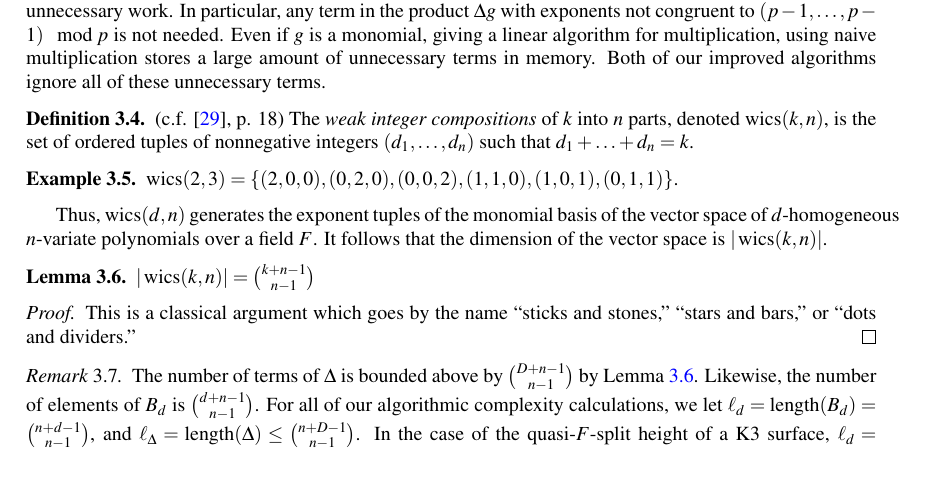
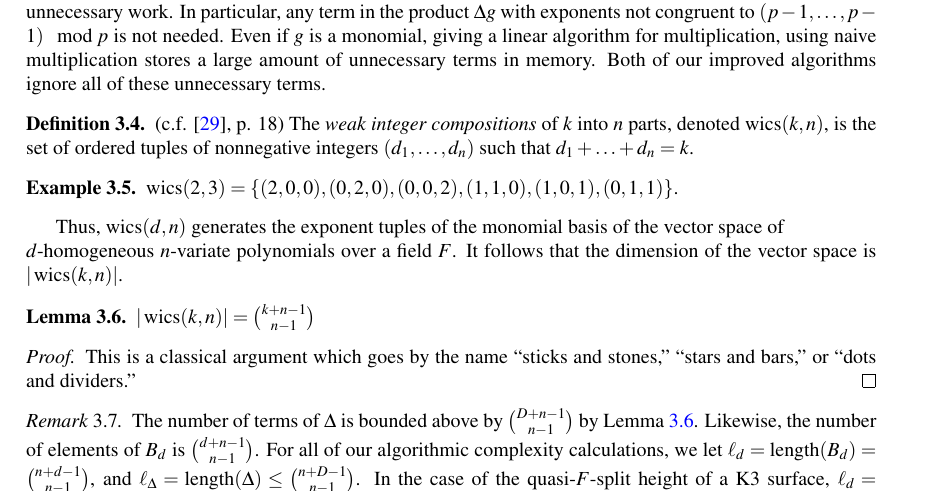
Before and after one commit to jjgarzella/all-heights-k3-surfaces, a LaTeX paper (main.tex, which reads multiply_then_split.tex): part of page 9 of 22, cut so that both start at the same text. Compiled offline with pdfLaTeX.

Commit message:
fix line overflow

```diff
--- a/multiply_then_split.tex
+++ b/multiply_then_split.tex
@@ -238,7 +238,8 @@ all of these unnecessary terms.
 \end{ex}
 
 Thus, $\wics(d, n)$ generates the exponent tuples of the
-monomial basis of the vector space of $d$-homogeneous
+monomial basis of the vector space of \\
+$d$-homogeneous
 $n$-variate polynomials over a field $F$.
 It follows that the dimension of the vector space is $|\wics(k, n)|$.
 
```
